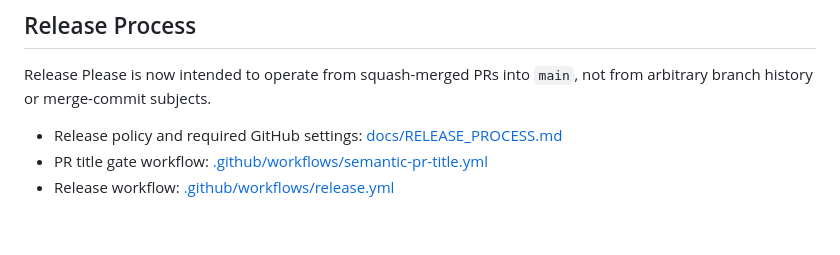
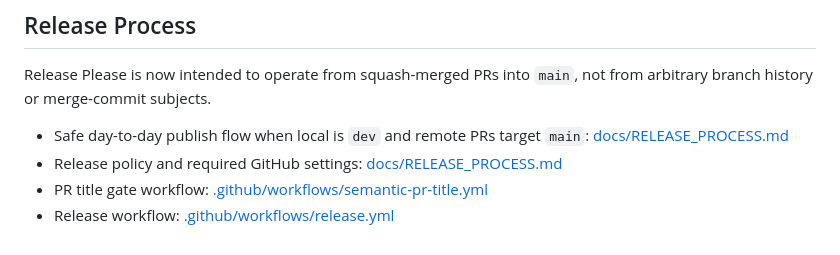
Before and after one commit to filmu-dev/FilmuCore, a Markdown page: README.md, the part around the change. Rendered like a GitHub page.

Commit message:
docs: add safe local dev publish flow

```diff
--- a/README.md
+++ b/README.md
@@ -116,6 +116,7 @@ This is a working compatibility backend with real acquisition, playback, and Fil
 
 Release Please is now intended to operate from squash-merged PRs into `main`, not from arbitrary branch history or merge-commit subjects.
 
+- Safe day-to-day publish flow when local is `dev` and remote PRs target `main`: [docs/RELEASE_PROCESS.md](docs/RELEASE_PROCESS.md#safe-local-dev---pr-flow)
 - Release policy and required GitHub settings: [docs/RELEASE_PROCESS.md](docs/RELEASE_PROCESS.md)
 - PR title gate workflow: [.github/workflows/semantic-pr-title.yml](.github/workflows/semantic-pr-title.yml)
 - Release workflow: [.github/workflows/release.yml](.github/workflows/release.yml)
```
Also changed, not shown: docs/RELEASE_PROCESS.md (+39 -0 lines).
